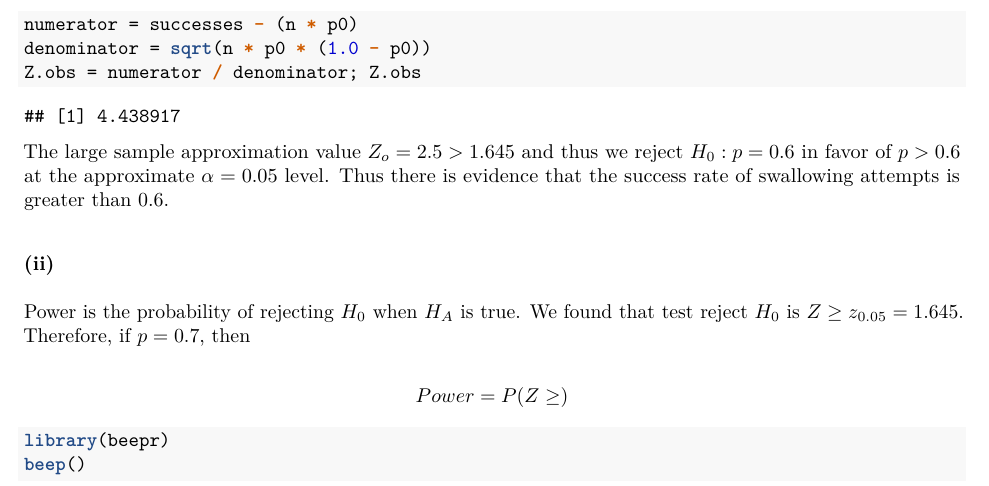
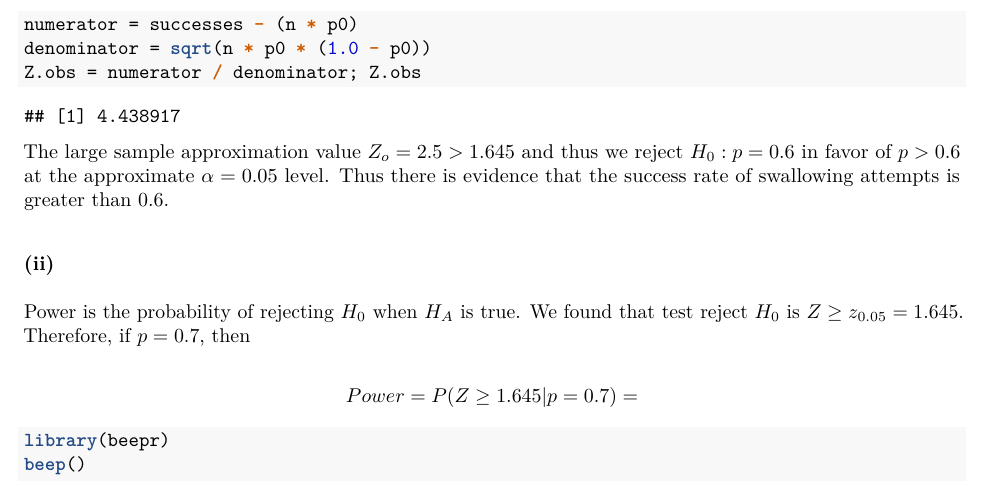
Before and after one commit to bliutwo/stats205, an R Markdown document (hw3/homework_3.Rmd): part of page 4 of 4, cut so that both start at the same text. The pictures show the output file hw3/homework_3.pdf that the author committed with the source.

Commit message:
31/05/2019 15:12:04

```diff
--- a/hw3/homework_3.Rmd
+++ b/hw3/homework_3.Rmd
@@ -108,7 +108,8 @@ The large sample approximation value $Z_o = 2.5 > 1.645$ and thus we reject $H_0
 Power is the probability of rejecting $H_0$ when $H_A$ is true. We found that test reject $H_0$ is $Z \geq z_{0.05} = 1.645$. Therefore, if $p = 0.7$, then
 
 \[
-    Power = P(Z \geq )
+    Power = P(Z \geq 1.645 | p = 0.7)
+          =
 \]
 
 
```
Also changed, not shown: hw3/homework_3.pdf, 1 other file.
